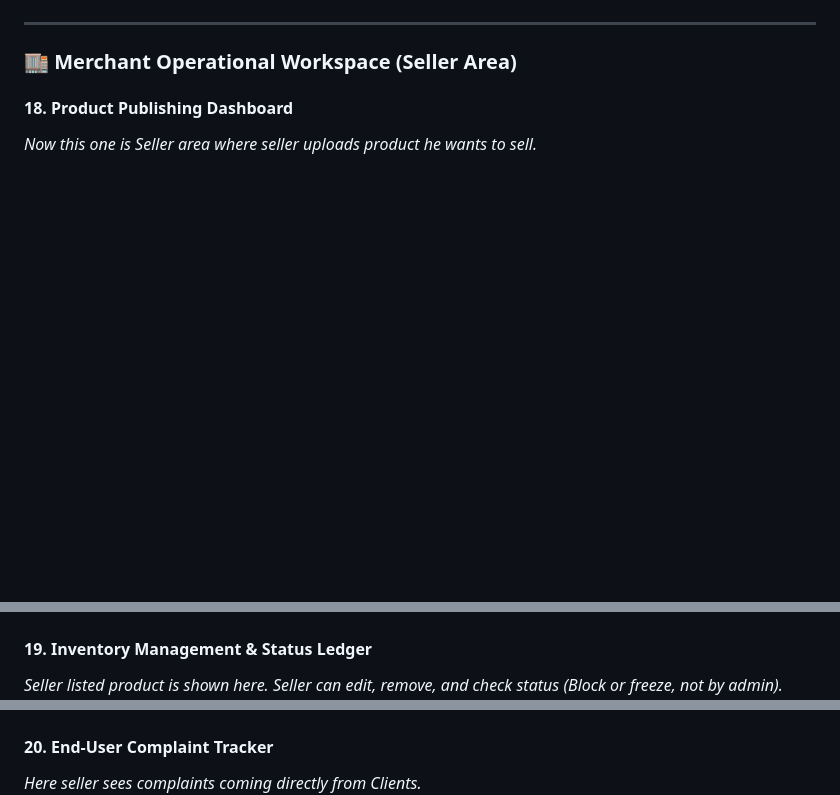
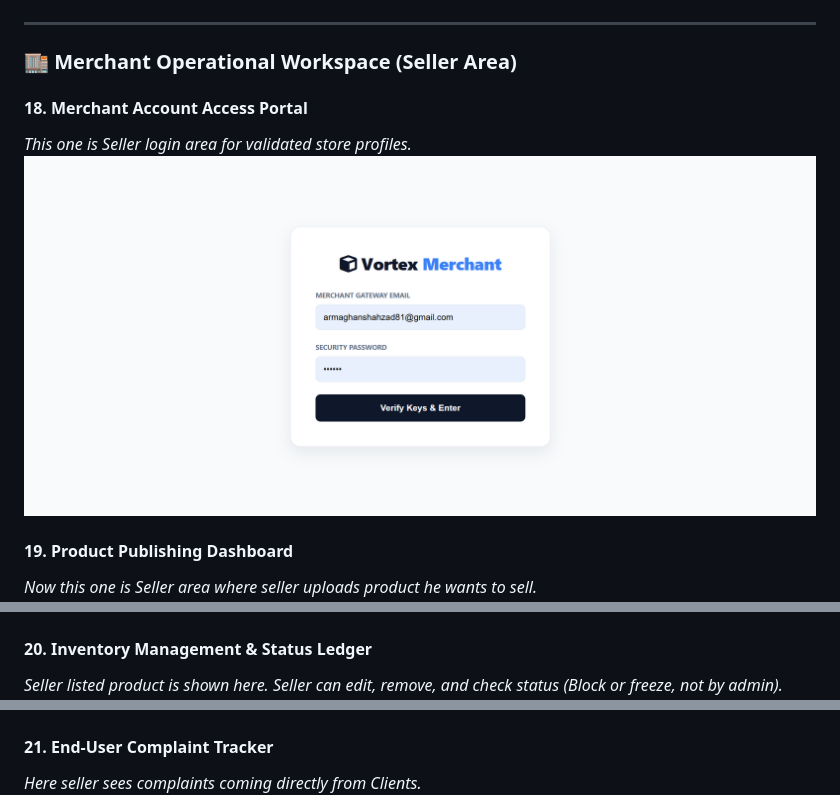
Before and after one commit to armaghanmalik91/TASK1_CODEALPHA_SIMPLE_ECOMMERCE, a Markdown page: README.md, 3 parts joined by grey strips. GitHub-like rendering; blank space fills up the shorter version.

```diff
--- a/README.md
+++ b/README.md
@@ -96,15 +96,19 @@ Vortex Store is a comprehensive full-stack e-commerce ecosystem designed for mod
 
 ### 🏬 Merchant Operational Workspace (Seller Area)
 
-#### 18. Product Publishing Dashboard
+#### 18. Merchant Account Access Portal
+*This one is Seller login area for validated store profiles.*
+![Merchant Account Access Portal](./frontend/screenshots/Screenshot%202026-07-17%20235708.png)
+
+#### 19. Product Publishing Dashboard
 *Now this one is Seller area where seller uploads product he wants to sell.*
 ![Product Publishing Dashboard](./frontend/screenshots/Screenshot%202026-07-18%20001224.png)
 
-#### 19. Inventory Management & Status Ledger
+#### 20. Inventory Management & Status Ledger
 *Seller listed product is shown here. Seller can edit, remove, and check status (Block or freeze, not by admin).*
 ![Inventory Management & Status Ledger](./frontend/screenshots/Screenshot%202026-07-18%20001340.png)
 
-#### 20. End-User Complaint Tracker
+#### 21. End-User Complaint Tracker
 *Here seller sees complaints coming directly from Clients.*
 ![End-User Complaint Tracker](./frontend/screenshots/Screenshot%202026-07-18%20001526.png)
 
```
Also changed, not shown: other parts of README.md (+3 -6 lines).
